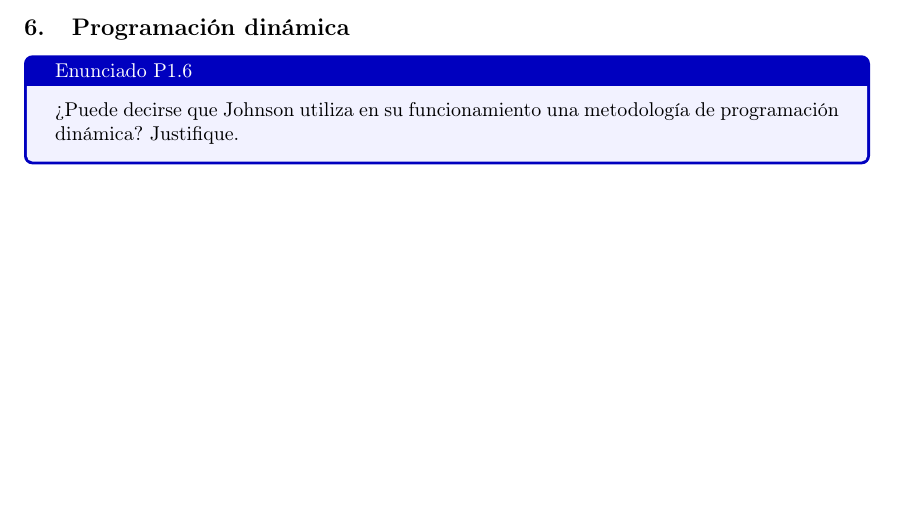
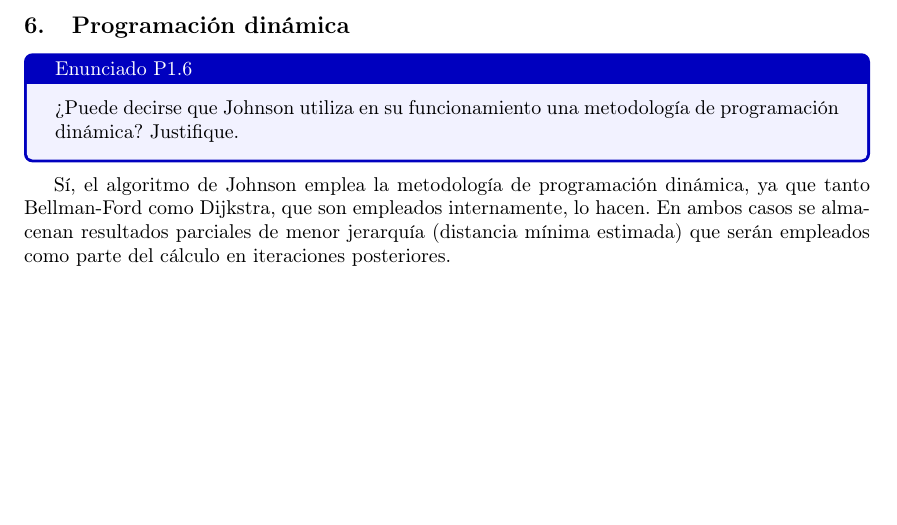
Before and after one commit to lemingsen/7529tp2, a LaTeX document (informe/tp2_grupo404.tex, which reads informe/src/resol1_6.tex): part of page 12 of 17, cut so that both start at the same text. Compiled offline with pdfLaTeX.

Commit message:
Traído del Google Doc, versión 2021/10/13 14:14

```diff
--- a/informe/src/resol1_6.tex
+++ b/informe/src/resol1_6.tex
@@ -4,6 +4,12 @@
 
 \begin{document}
 
+Sí, el algoritmo de Johnson emplea la metodología de programación
+dinámica, ya que tanto Bellman-Ford como Dijkstra, que son empleados
+internamente, lo hacen. En ambos casos se almacenan resultados
+parciales de menor jerarquía (distancia mínima estimada) que serán
+empleados como parte del cálculo en iteraciones posteriores.
+
 % FIN DEL DOCUMENTO (SECCIÓN P1.6)
 % NO BORRAR POR ACCIDENTE NI ESCRIBIR COSSA ABAJO
 \end{document}
```
